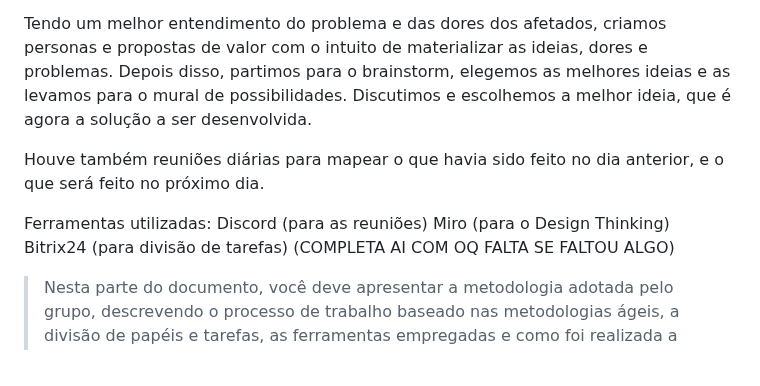
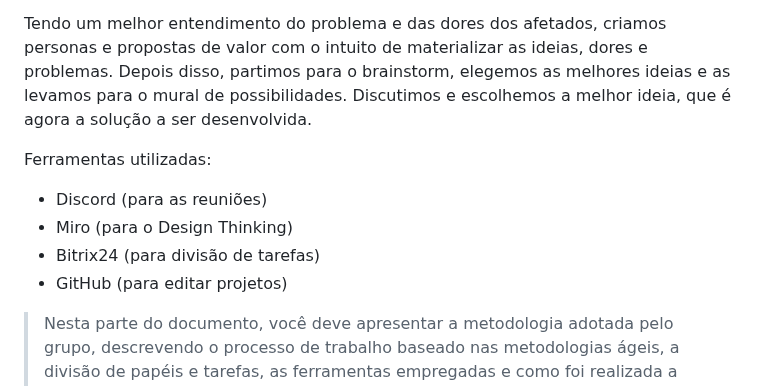
Before and after one commit to ICEI-PUC-Minas-PPLCC-TI/ti-1-ppl-cc-m-20231-DynamicTecnologyCount, a Markdown page: docs/relatorio/Relatorio Tecnico - TEMPLATE.md, the part around the change. Rendered like a GitHub page.

```diff
--- a/docs/relatorio/Relatorio Tecnico - TEMPLATE.md
+++ b/docs/relatorio/Relatorio Tecnico - TEMPLATE.md
@@ -266,12 +266,12 @@ O grupo começou desenvolvendo a matriz CSD e o mapa de stakeholders. Tendo mape
 
 Tendo um melhor entendimento do problema e das dores dos afetados, criamos personas e propostas de valor com o intuito de materializar as ideias, dores e problemas. Depois disso, partimos para o brainstorm, elegemos as melhores ideias e as levamos para o mural de possibilidades. Discutimos e escolhemos a melhor ideia, que é agora a solução a ser desenvolvida.
 
-Houve também reuniões diárias para mapear o que havia sido feito no dia anterior, e o que será feito no próximo dia.
+Ferramentas utilizadas:
 
-Ferramentas utilizadas: Discord (para as reuniões)
-                        Miro (para o Design Thinking)
-                        Bitrix24 (para divisão de tarefas)
-                        (COMPLETA AI COM OQ FALTA SE FALTOU ALGO)
+- Discord (para as reuniões)
+- Miro (para o Design Thinking)
+- Bitrix24 (para divisão de tarefas)
+- GitHub (para editar projetos)
 
 > Nesta parte do documento, você deve apresentar a metodologia
 > adotada pelo grupo, descrevendo o processo de trabalho baseado nas metodologias ágeis,
```
